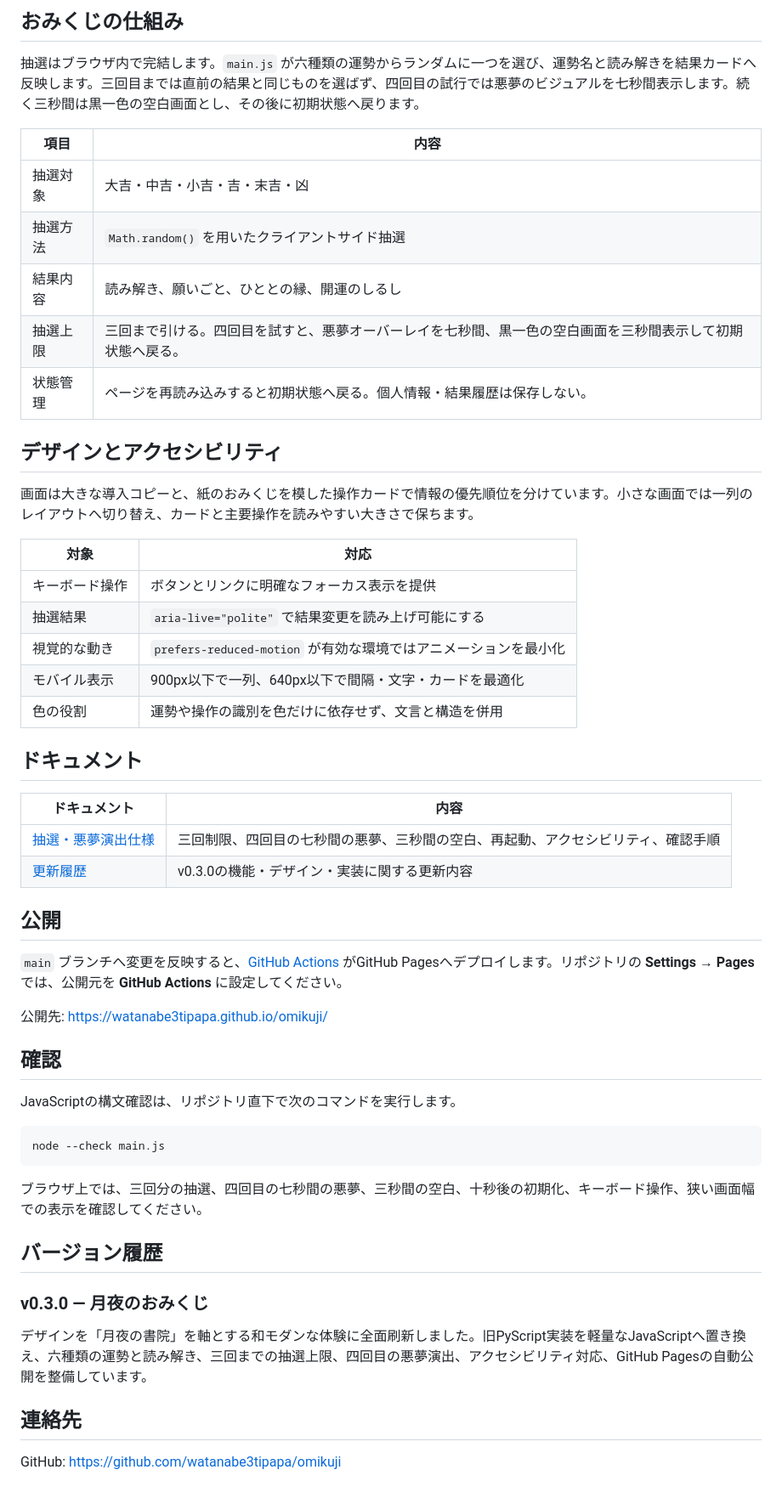
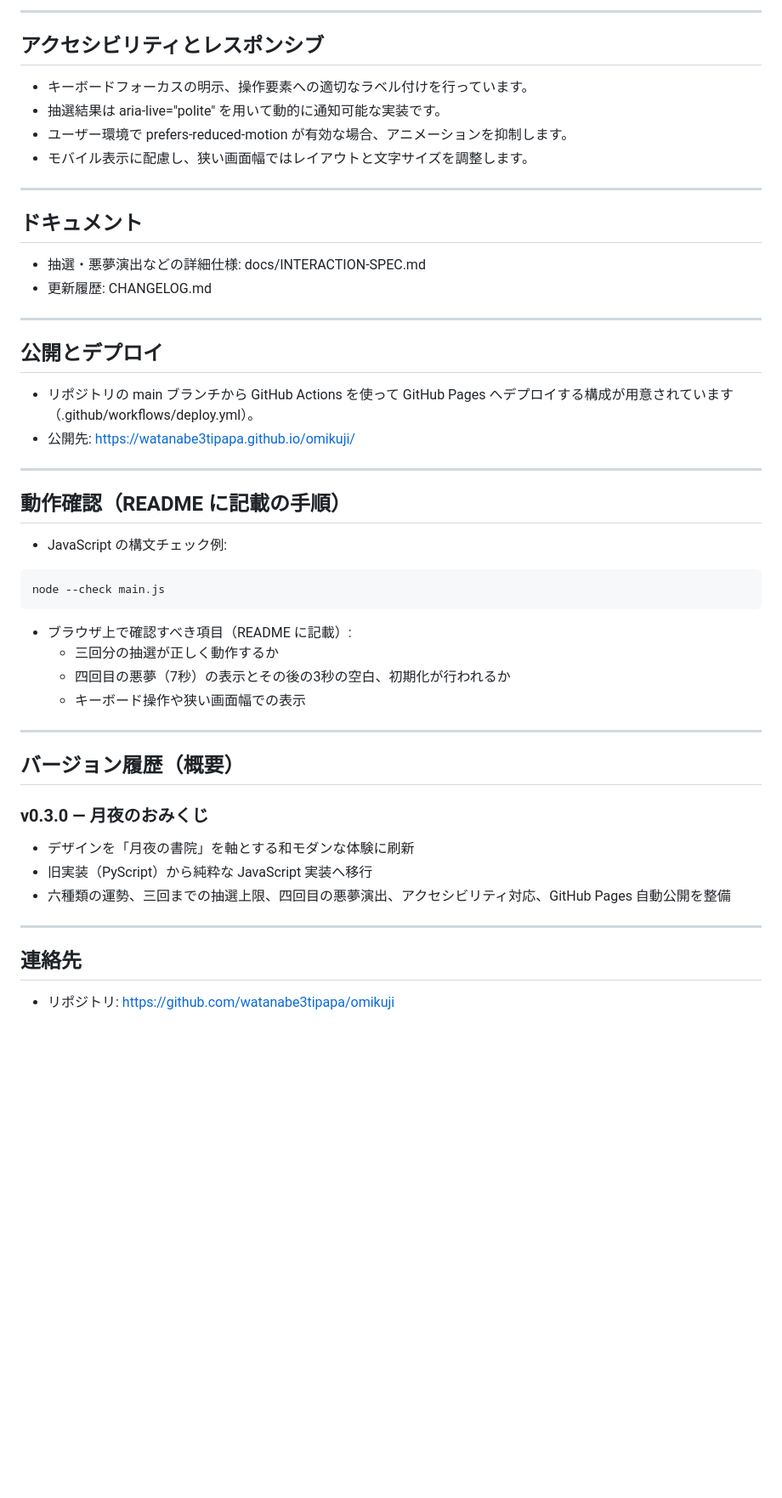
Before and after one commit to watanabe3tipapa/omikuji, a Markdown page: README.md, the part around one of its changes. Shown at 85% size. GitHub-like rendering; blank space fills up the shorter version.

````diff
--- a/README.md
+++ b/README.md
@@ -76,58 +79,55 @@ omikuji/
 ```
 
-## おみくじの仕組み
+---
 
-抽選はブラウザ内で完結します。`main.js` が六種類の運勢からランダムに一つを選び、運勢名と読み解きを結果カードへ反映します。三回目までは直前の結果と同じものを選ばず、四回目の試行では悪夢のビジュアルを七秒間表示します。続く三秒間は黒一色の空白画面とし、その後に初期状態へ戻ります。
+## アクセシビリティとレスポンシブ
 
-| 項目 | 内容 |
-| --- | --- |
-| 抽選対象 | 大吉・中吉・小吉・吉・末吉・凶 |
-| 抽選方法 | `Math.random()` を用いたクライアントサイド抽選 |
-| 結果内容 | 読み解き、願いごと、ひととの縁、開運のしるし |
-| 抽選上限 | 三回まで引ける。四回目を試すと、悪夢オーバーレイを七秒間、黒一色の空白画面を三秒間表示して初期状態へ戻る。 |
-| 状態管理 | ページを再読み込みすると初期状態へ戻る。個人情報・結果履歴は保存しない。 |
+- キーボードフォーカスの明示、操作要素への適切なラベル付けを行っています。
+- 抽選結果は aria-live="polite" を用いて動的に通知可能な実装です。
+- ユーザー環境で prefers-reduced-motion が有効な場合、アニメーションを抑制します。
+- モバイル表示に配慮し、狭い画面幅ではレイアウトと文字サイズを調整します。
 
-## デザインとアクセシビリティ
-
-画面は大きな導入コピーと、紙のおみくじを模した操作カードで情報の優先順位を分けています。小さな画面では一列のレイアウトへ切り替え、カードと主要操作を読みやすい大きさで保ちます。
-
-| 対象 | 対応 |
-| --- | --- |
-| キーボード操作 | ボタンとリンクに明確なフォーカス表示を提供 |
-| 抽選結果 | `aria-live="polite"` で結果変更を読み上げ可能にする |
-| 視覚的な動き | `prefers-reduced-motion` が有効な環境ではアニメーションを最小化 |
-| モバイル表示 | 900px以下で一列、640px以下で間隔・文字・カードを最適化 |
-| 色の役割 | 運勢や操作の識別を色だけに依存せず、文言と構造を併用 |
+---
 
 ## ドキュメント
 
-| ドキュメント | 内容 |
-| --- | --- |
-| [抽選・悪夢演出仕様](docs/INTERACTION-SPEC.md) | 三回制限、四回目の七秒間の悪夢、三秒間の空白、再起動、アクセシビリティ、確認手順 |
-| [更新履歴](CHANGELOG.md) | v0.3.0の機能・デザイン・実装に関する更新内容 |
+- 抽選・悪夢演出などの詳細仕様: docs/INTERACTION-SPEC.md
+- 更新履歴: CHANGELOG.md
 
-## 公開
+---
 
-`main` ブランチへ変更を反映すると、[GitHub Actions](.github/workflows/deploy.yml) がGitHub Pagesへデプロイします。リポジトリの **Settings → Pages** では、公開元を **GitHub Actions** に設定してください。
+## 公開とデプロイ
 
-公開先: [https://watanabe3tipapa.github.io/omikuji/](https://watanabe3tipapa.github.io/omikuji/)
+- リポジトリの main ブランチから GitHub Actions を使って GitHub Pages へデプロイする構成が用意されています（.github/workflows/deploy.yml）。
+- 公開先: https://watanabe3tipapa.github.io/omikuji/
 
-## 確認
+---
 
-JavaScriptの構文確認は、リポジトリ直下で次のコマンドを実行します。
+## 動作確認（README に記載の手順）
+
+- JavaScript の構文チェック例:
 
 ```bash
 node --check main.js
 ```
 
-ブラウザ上では、三回分の抽選、四回目の七秒間の悪夢、三秒間の空白、十秒後の初期化、キーボード操作、狭い画面幅での表示を確認してください。
+- ブラウザ上で確認すべき項目（README に記載）:
+  - 三回分の抽選が正しく動作するか
+  - 四回目の悪夢（7秒）の表示とその後の3秒の空白、初期化が行われるか
+  - キーボード操作や狭い画面幅での表示
 
-## バージョン履歴
+---
+
+## バージョン履歴（概要）
 
 ### v0.3.0 — 月夜のおみくじ
 
-デザインを「月夜の書院」を軸とする和モダンな体験に全面刷新しました。旧PyScript実装を軽量なJavaScriptへ置き換え、六種類の運勢と読み解き、三回までの抽選上限、四回目の悪夢演出、アクセシビリティ対応、GitHub Pagesの自動公開を整備しています。
+- デザインを「月夜の書院」を軸とする和モダンな体験に刷新
+- 旧実装（PyScript）から純粋な JavaScript 実装へ移行
+- 六種類の運勢、三回までの抽選上限、四回目の悪夢演出、アクセシビリティ対応、GitHub Pages 自動公開を整備
+
+---
 
 ## 連絡先
 
-GitHub: [https://github.com/watanabe3tipapa/omikuji](https://github.com/watanabe3tipapa/omikuji)
+- リポジトリ: https://github.com/watanabe3tipapa/omikuji
````
Also changed, not shown: other parts of README.md (+41 -38 lines).
